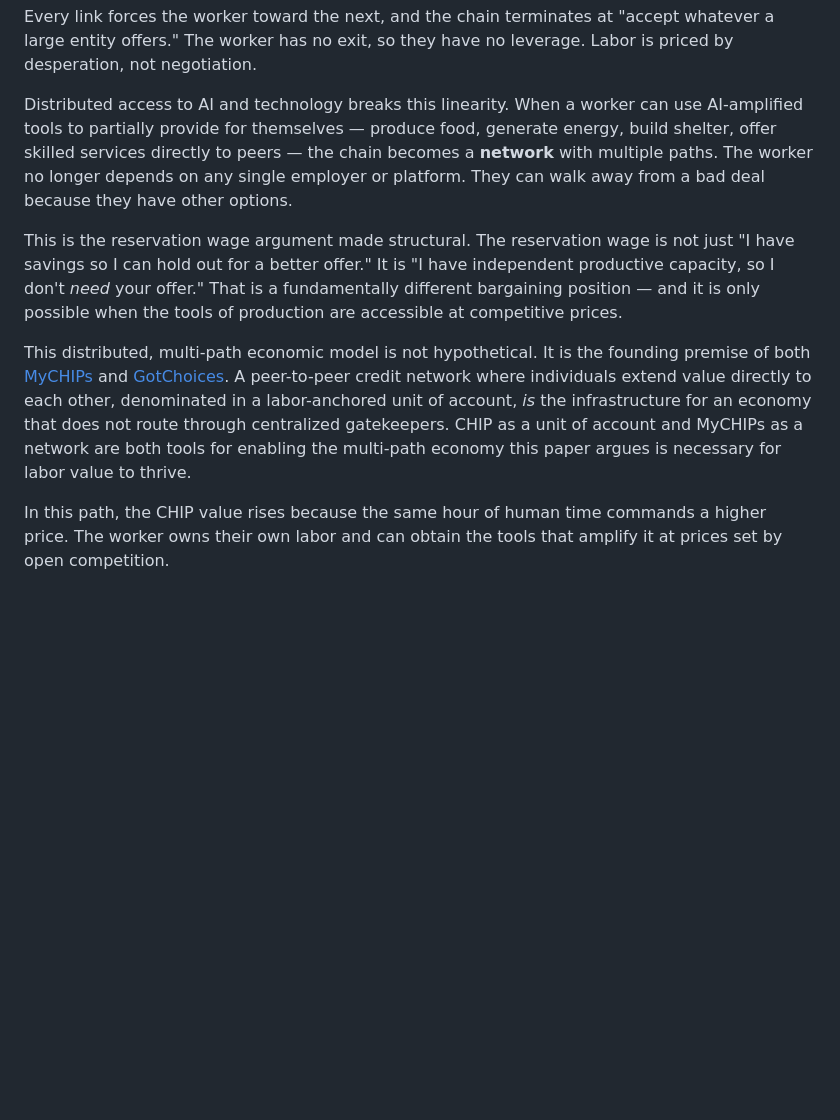
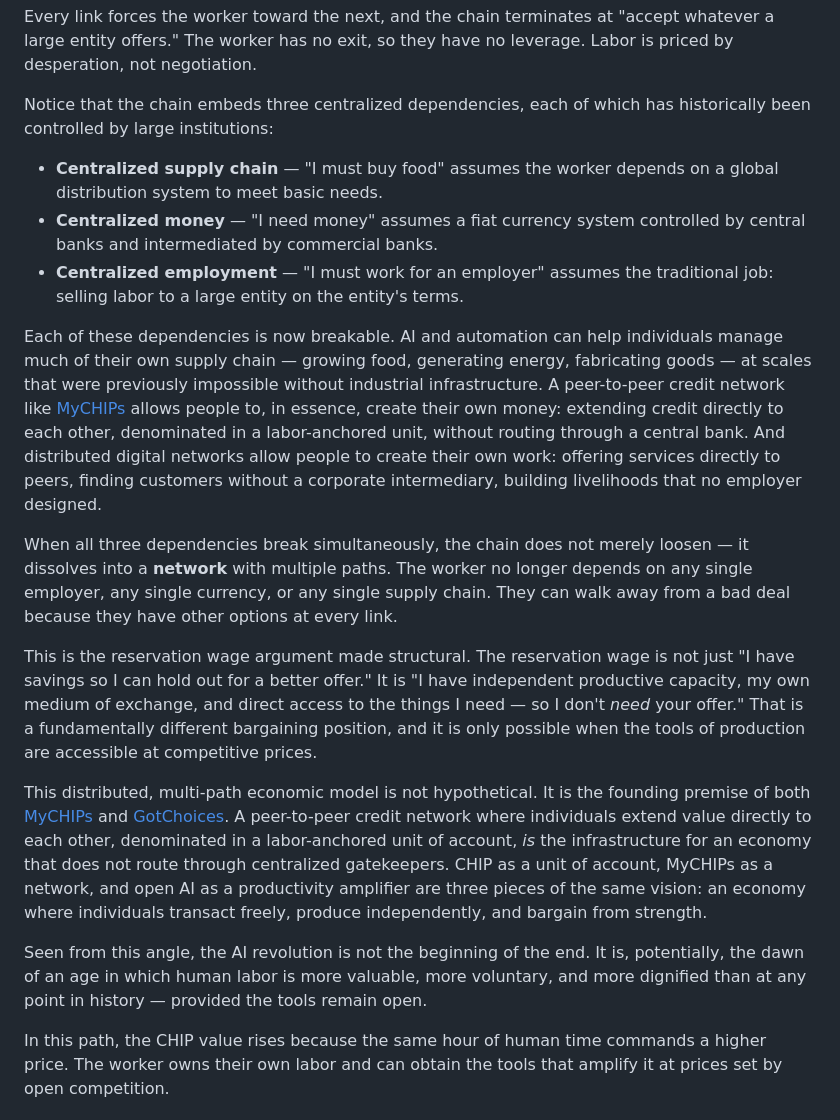
Before and after one commit to gotchoices/chip, a Markdown page: docs/labor-value-future.md, the part around the change. GitHub-like rendering; blank space fills up the shorter version.

Commit message:
Emphasize some good points

```diff
--- a/docs/labor-value-future.md
+++ b/docs/labor-value-future.md
@@ -437,19 +437,39 @@ Every link forces the worker toward the next, and the chain terminates at
 "accept whatever a large entity offers."  The worker has no exit, so they
 have no leverage.  Labor is priced by desperation, not negotiation.
 
-Distributed access to AI and technology breaks this linearity.  When a
-worker can use AI-amplified tools to partially provide for themselves —
-produce food, generate energy, build shelter, offer skilled services
-directly to peers — the chain becomes a **network** with multiple paths.
-The worker no longer depends on any single employer or platform.  They can
-walk away from a bad deal because they have other options.
+Notice that the chain embeds three centralized dependencies, each of which
+has historically been controlled by large institutions:
+
+- **Centralized supply chain** — "I must buy food" assumes the worker
+  depends on a global distribution system to meet basic needs.
+- **Centralized money** — "I need money" assumes a fiat currency system
+  controlled by central banks and intermediated by commercial banks.
+- **Centralized employment** — "I must work for an employer" assumes the
+  traditional job: selling labor to a large entity on the entity's terms.
+
+Each of these dependencies is now breakable.  AI and automation can help
+individuals manage much of their own supply chain — growing food,
+generating energy, fabricating goods — at scales that were previously
+impossible without industrial infrastructure.  A peer-to-peer credit
+network like [MyCHIPs](https://mychips.org) allows people to, in essence,
+create their own money: extending credit directly to each other,
+denominated in a labor-anchored unit, without routing through a central
+bank.  And distributed digital networks allow people to create their own
+work: offering services directly to peers, finding customers without a
+corporate intermediary, building livelihoods that no employer designed.
+
+When all three dependencies break simultaneously, the chain does not merely
+loosen — it dissolves into a **network** with multiple paths.  The worker
+no longer depends on any single employer, any single currency, or any
+single supply chain.  They can walk away from a bad deal because they have
+other options at every link.
 
 This is the reservation wage argument made structural.  The reservation
 wage is not just "I have savings so I can hold out for a better offer."
-It is "I have independent productive capacity, so I don't *need* your
-offer."  That is a fundamentally different bargaining position — and it is
-only possible when the tools of production are accessible at competitive
-prices.
+It is "I have independent productive capacity, my own medium of exchange,
+and direct access to the things I need — so I don't *need* your offer."
+That is a fundamentally different bargaining position, and it is only
+possible when the tools of production are accessible at competitive prices.
 
 This distributed, multi-path economic model is not hypothetical.  It is
 the founding premise of both [MyCHIPs](https://mychips.org) and
@@ -457,9 +477,14 @@ the founding premise of both [MyCHIPs](https://mychips.org) and
 where individuals extend value directly to each other, denominated in a
 labor-anchored unit of account, *is* the infrastructure for an economy
 that does not route through centralized gatekeepers.  CHIP as a unit of
-account and MyCHIPs as a network are both tools for enabling the
-multi-path economy this paper argues is necessary for labor value to
-thrive.
+account, MyCHIPs as a network, and open AI as a productivity amplifier are
+three pieces of the same vision: an economy where individuals transact
+freely, produce independently, and bargain from strength.
+
+Seen from this angle, the AI revolution is not the beginning of the end.
+It is, potentially, the dawn of an age in which human labor is more
+valuable, more voluntary, and more dignified than at any point in history —
+provided the tools remain open.
 
 In this path, the CHIP value rises because the same hour of human time
 commands a higher price.  The worker owns their own labor and can obtain
```
